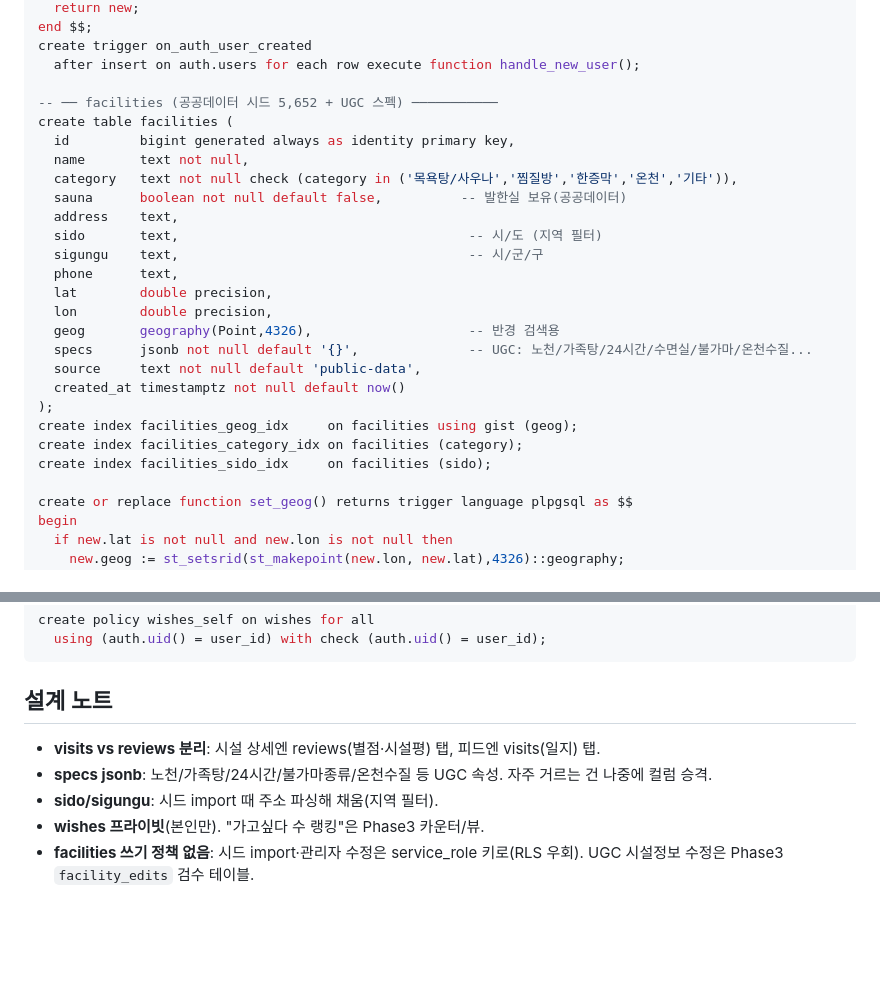
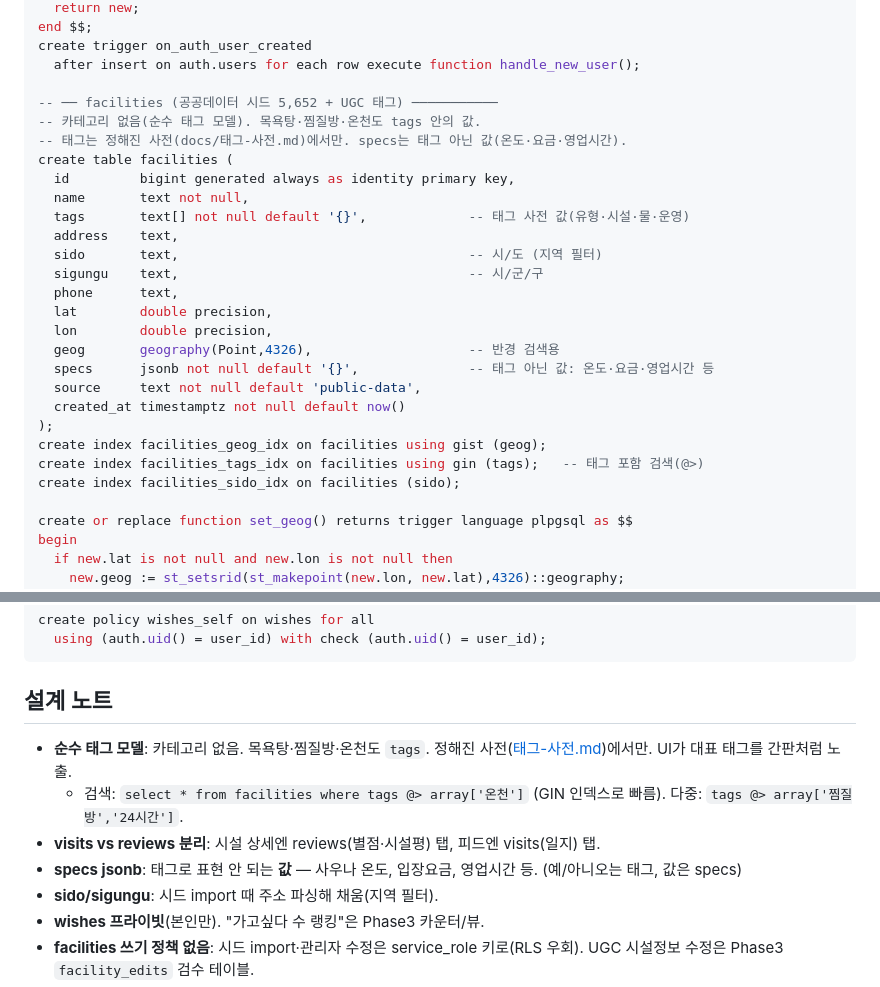
Before and after one commit to obb8923/sauna, a Markdown page: docs/스키마.md, 2 parts joined by grey strips. Drawn GitHub-style; blank space fills up the shorter version.

````diff
--- a/docs/스키마.md
+++ b/docs/스키마.md
@@ -29,12 +29,13 @@ end $$;
 create trigger on_auth_user_created
   after insert on auth.users for each row execute function handle_new_user();
 
--- ── facilities (공공데이터 시드 5,652 + UGC 스펙) ───────────
+-- ── facilities (공공데이터 시드 5,652 + UGC 태그) ───────────
+-- 카테고리 없음(순수 태그 모델). 목욕탕·찜질방·온천도 tags 안의 값.
+-- 태그는 정해진 사전(docs/태그-사전.md)에서만. specs는 태그 아닌 값(온도·요금·영업시간).
 create table facilities (
   id         bigint generated always as identity primary key,
   name       text not null,
-  category   text not null check (category in ('목욕탕/사우나','찜질방','한증막','온천','기타')),
-  sauna      boolean not null default false,          -- 발한실 보유(공공데이터)
+  tags       text[] not null default '{}',             -- 태그 사전 값(유형·시설·물·운영)
   address    text,
   sido       text,                                     -- 시/도 (지역 필터)
   sigungu    text,                                     -- 시/군/구
@@ -42,13 +43,13 @@ create table facilities (
   lat        double precision,
   lon        double precision,
   geog       geography(Point,4326),                    -- 반경 검색용
-  specs      jsonb not null default '{}',              -- UGC: 노천/가족탕/24시간/수면실/불가마/온천수질...
+  specs      jsonb not null default '{}',              -- 태그 아닌 값: 온도·요금·영업시간 등
   source     text not null default 'public-data',
   created_at timestamptz not null default now()
 );
-create index facilities_geog_idx     on facilities using gist (geog);
-create index facilities_category_idx on facilities (category);
-create index facilities_sido_idx     on facilities (sido);
+create index facilities_geog_idx on facilities using gist (geog);
+create index facilities_tags_idx on facilities using gin (tags);   -- 태그 포함 검색(@>)
+create index facilities_sido_idx on facilities (sido);
 
 create or replace function set_geog() returns trigger language plpgsql as $$
 begin
@@ -138,8 +139,10 @@ create policy wishes_self on wishes for all
 ```
 
 ## 설계 노트
+- **순수 태그 모델**: 카테고리 없음. 목욕탕·찜질방·온천도 `tags`. 정해진 사전([태그-사전.md](태그-사전.md))에서만. UI가 대표 태그를 간판처럼 노출.
+  - 검색: `select * from facilities where tags @> array['온천']` (GIN 인덱스로 빠름). 다중: `tags @> array['찜질방','24시간']`.
 - **visits vs reviews 분리**: 시설 상세엔 reviews(별점·시설평) 탭, 피드엔 visits(일지) 탭.
-- **specs jsonb**: 노천/가족탕/24시간/불가마종류/온천수질 등 UGC 속성. 자주 거르는 건 나중에 컬럼 승격.
+- **specs jsonb**: 태그로 표현 안 되는 **값** — 사우나 온도, 입장요금, 영업시간 등. (예/아니오는 태그, 값은 specs)
 - **sido/sigungu**: 시드 import 때 주소 파싱해 채움(지역 필터).
 - **wishes 프라이빗**(본인만). "가고싶다 수 랭킹"은 Phase3 카운터/뷰.
 - **facilities 쓰기 정책 없음**: 시드 import·관리자 수정은 service_role 키로(RLS 우회). UGC 시설정보 수정은 Phase3 `facility_edits` 검수 테이블.
````
Also changed, not shown: docs/태그-사전.md (added, +64 -0 lines).
